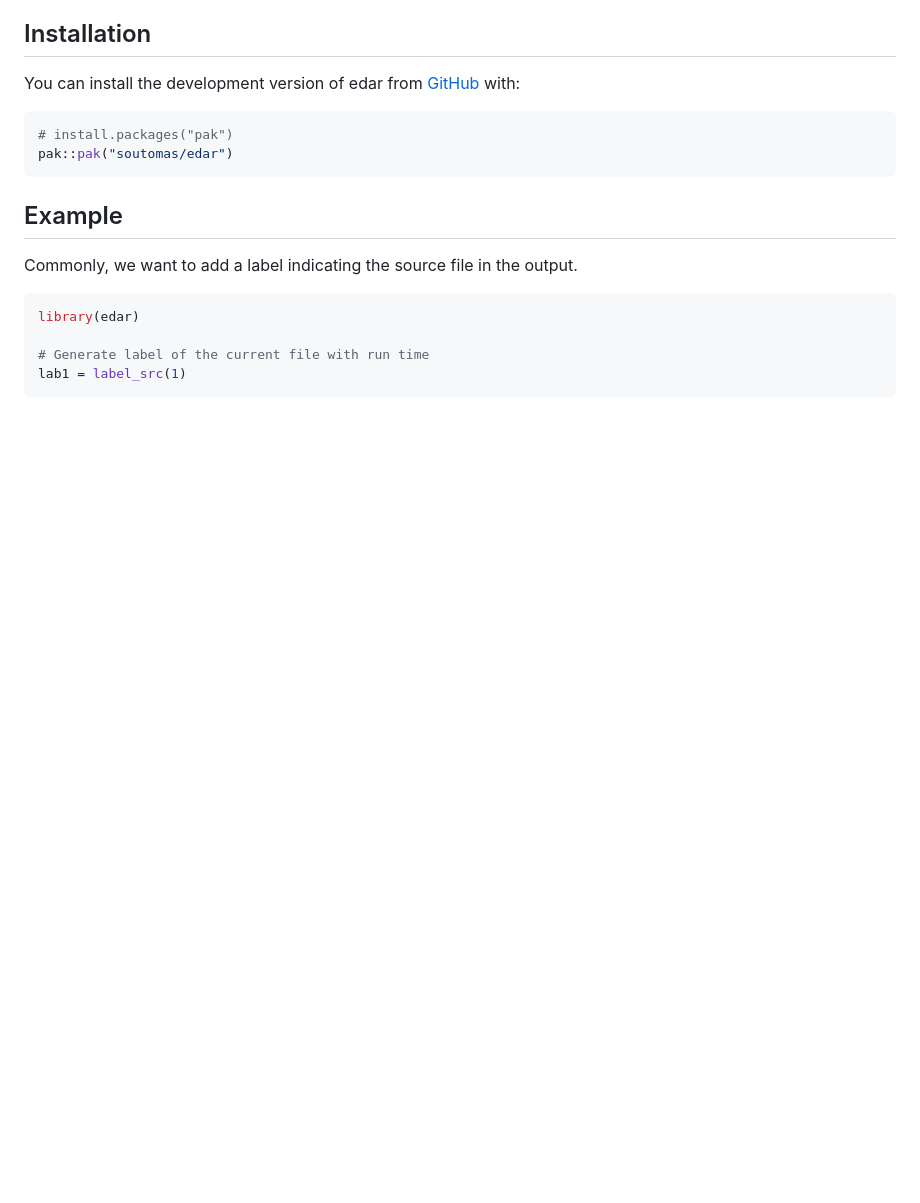
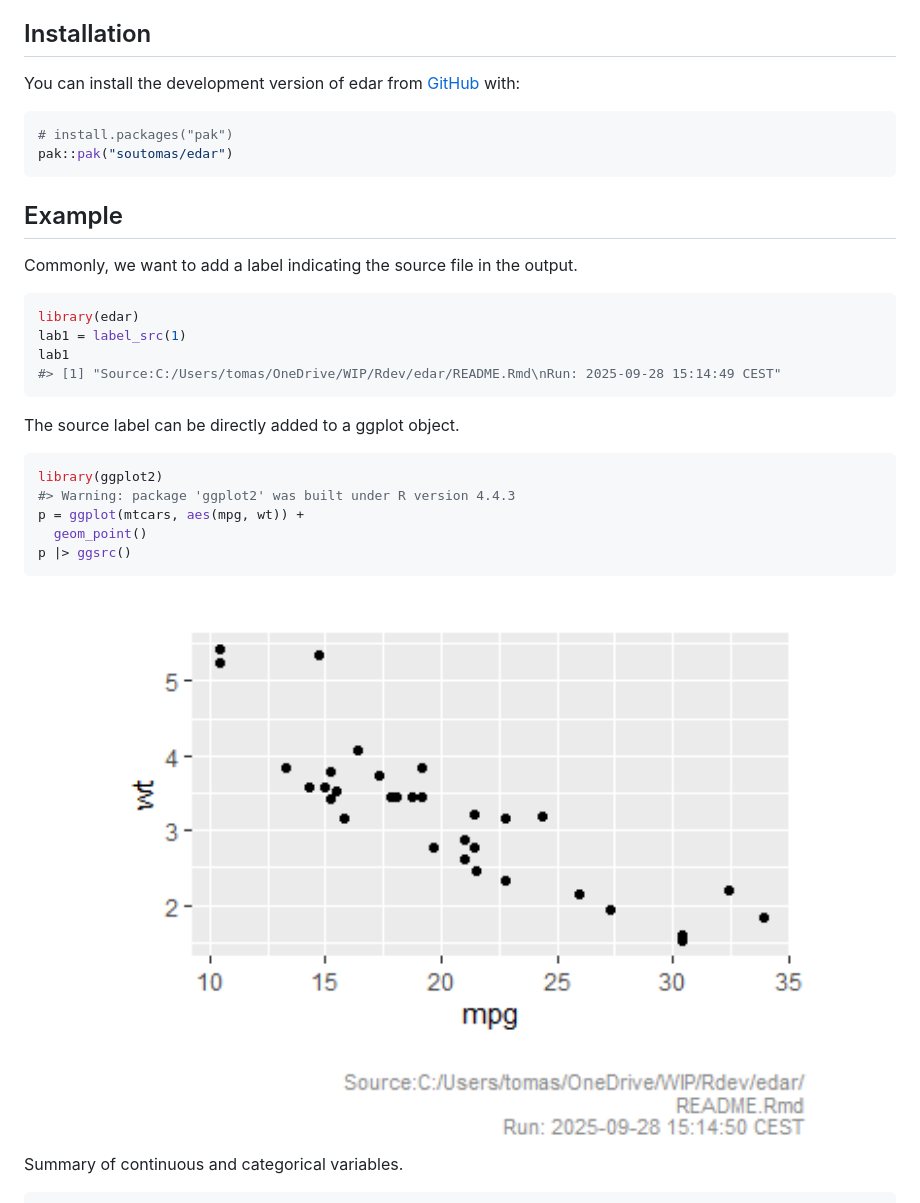
Before and after one commit to soutomas/edar, a Markdown page: README.md, the part around one of its changes. Rendered like a GitHub page; pictures changed too: man/figures/README-unnamed-chunk-3-1.png (added); blank space fills up the shorter version.

````diff
--- a/README.md
+++ b/README.md
@@ -26,8 +52,22 @@ output.
 
 ``` r
 library(edar)
-
-# Generate label of the current file with run time
 lab1 = label_src(1)
+lab1
+#> [1] "Source:C:/Users/tomas/OneDrive/WIP/Rdev/edar/README.Rmd\nRun: 2025-09-28 15:14:49 CEST"
 ```
 
+The source label can be directly added to a ggplot object.
+
+``` r
+library(ggplot2)
+#> Warning: package 'ggplot2' was built under R version 4.4.3
+p = ggplot(mtcars, aes(mpg, wt)) +
+  geom_point()
+p |> ggsrc()
+```
+
+<img src="man/figures/README-unnamed-chunk-3-1.png" width="100%" />
+
+Summary of continuous and categorical variables.
+
````
Also changed, not shown: other parts of README.md (+126 -0 lines), man/figures/README-unnamed-chunk-3-2.png (added), man/figures/README-unnamed-chunk-5-1.png (added), man/figures/README-unnamed-chunk-5-2.png (added), 1 other file.
